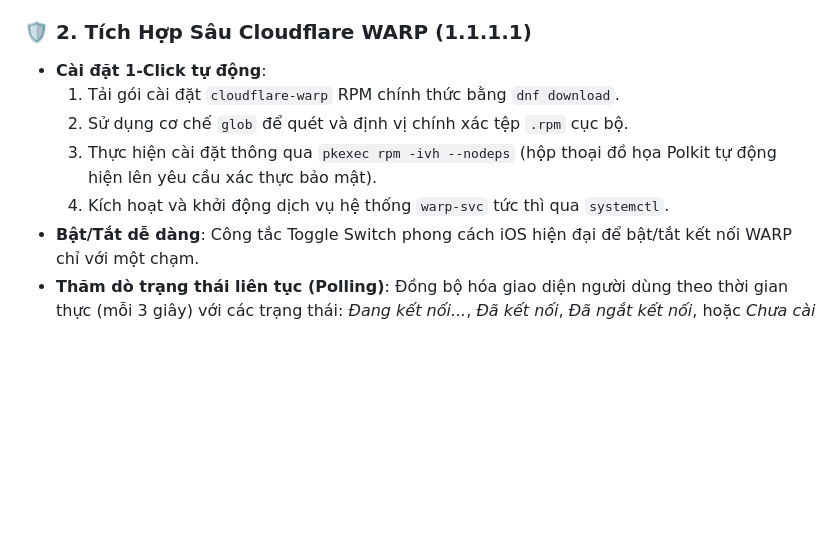
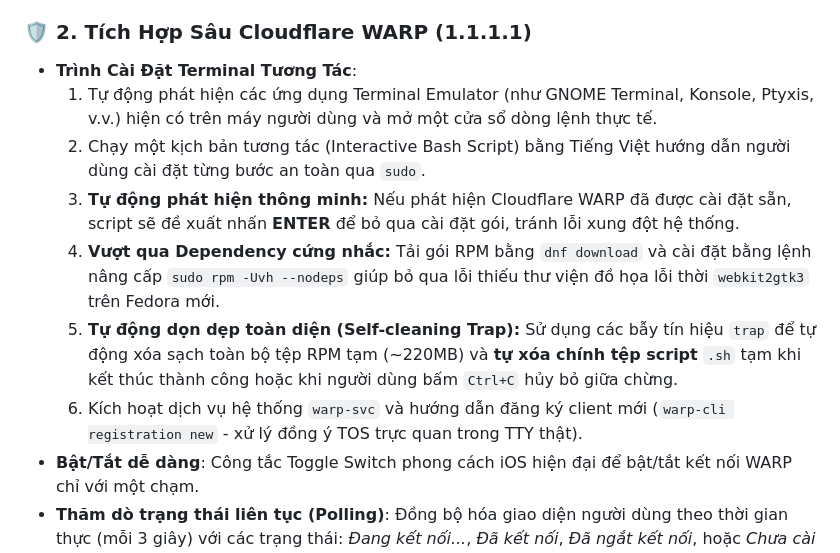
Before and after one commit to thichuong/NetWarp-Manager, a Markdown page: README.md, the part around the change. GitHub-like rendering; blank space fills up the shorter version.

Commit message:
docs: update README documentation to reflect current project configuration

```diff
--- a/README.md
+++ b/README.md
@@ -24,11 +24,13 @@
 *   **Ưu tiên mạng hiện tại**: Tự động đưa Wi-Fi đang kết nối lên đầu danh sách với huy hiệu (Badge) **"Đã kết nối"** và hiệu ứng LED xanh dịu mắt.
 
 ### 🛡️ 2. Tích Hợp Sâu Cloudflare WARP (1.1.1.1)
-*   **Cài đặt 1-Click tự động**:
-    1.  Tải gói cài đặt `cloudflare-warp` RPM chính thức bằng `dnf download`.
-    2.  Sử dụng cơ chế `glob` để quét và định vị chính xác tệp `.rpm` cục bộ.
-    3.  Thực hiện cài đặt thông qua `pkexec rpm -ivh --nodeps` (hộp thoại đồ họa Polkit tự động hiện lên yêu cầu xác thực bảo mật).
-    4.  Kích hoạt và khởi động dịch vụ hệ thống `warp-svc` tức thì qua `systemctl`.
+*   **Trình Cài Đặt Terminal Tương Tác**:
+    1.  Tự động phát hiện các ứng dụng Terminal Emulator (như GNOME Terminal, Konsole, Ptyxis, v.v.) hiện có trên máy người dùng và mở một cửa sổ dòng lệnh thực tế.
+    2.  Chạy một kịch bản tương tác (Interactive Bash Script) bằng Tiếng Việt hướng dẫn người dùng cài đặt từng bước an toàn qua `sudo`.
+    3.  **Tự động phát hiện thông minh:** Nếu phát hiện Cloudflare WARP đã được cài đặt sẵn, script sẽ đề xuất nhấn **ENTER** để bỏ qua cài đặt gói, tránh lỗi xung đột hệ thống.
+    4.  **Vượt qua Dependency cứng nhắc:** Tải gói RPM bằng `dnf download` và cài đặt bằng lệnh nâng cấp `sudo rpm -Uvh --nodeps` giúp bỏ qua lỗi thiếu thư viện đồ họa lỗi thời `webkit2gtk3` trên Fedora mới.
+    5.  **Tự động dọn dẹp toàn diện (Self-cleaning Trap):** Sử dụng các bẫy tín hiệu `trap` để tự động xóa sạch toàn bộ tệp RPM tạm (~220MB) và **tự xóa chính tệp script** `.sh` tạm khi kết thúc thành công hoặc khi người dùng bấm `Ctrl+C` hủy bỏ giữa chừng.
+    6.  Kích hoạt dịch vụ hệ thống `warp-svc` và hướng dẫn đăng ký client mới (`warp-cli registration new` - xử lý đồng ý TOS trực quan trong TTY thật).
 *   **Bật/Tắt dễ dàng**: Công tắc Toggle Switch phong cách iOS hiện đại để bật/tắt kết nối WARP chỉ với một chạm.
 *   **Thăm dò trạng thái liên tục (Polling)**: Đồng bộ hóa giao diện người dùng theo thời gian thực (mỗi 3 giây) với các trạng thái: *Đang kết nối...*, *Đã kết nối*, *Đã ngắt kết nối*, hoặc *Chưa cài đặt*.
 *   **Hệ thống đèn LED Cyberpunk**: Đèn LED chỉ báo trạng thái kết nối màu Đỏ/Vàng/Xanh/Xám có hiệu ứng nhấp nháy (LED Pulse) cực kỳ bắt mắt.
```
